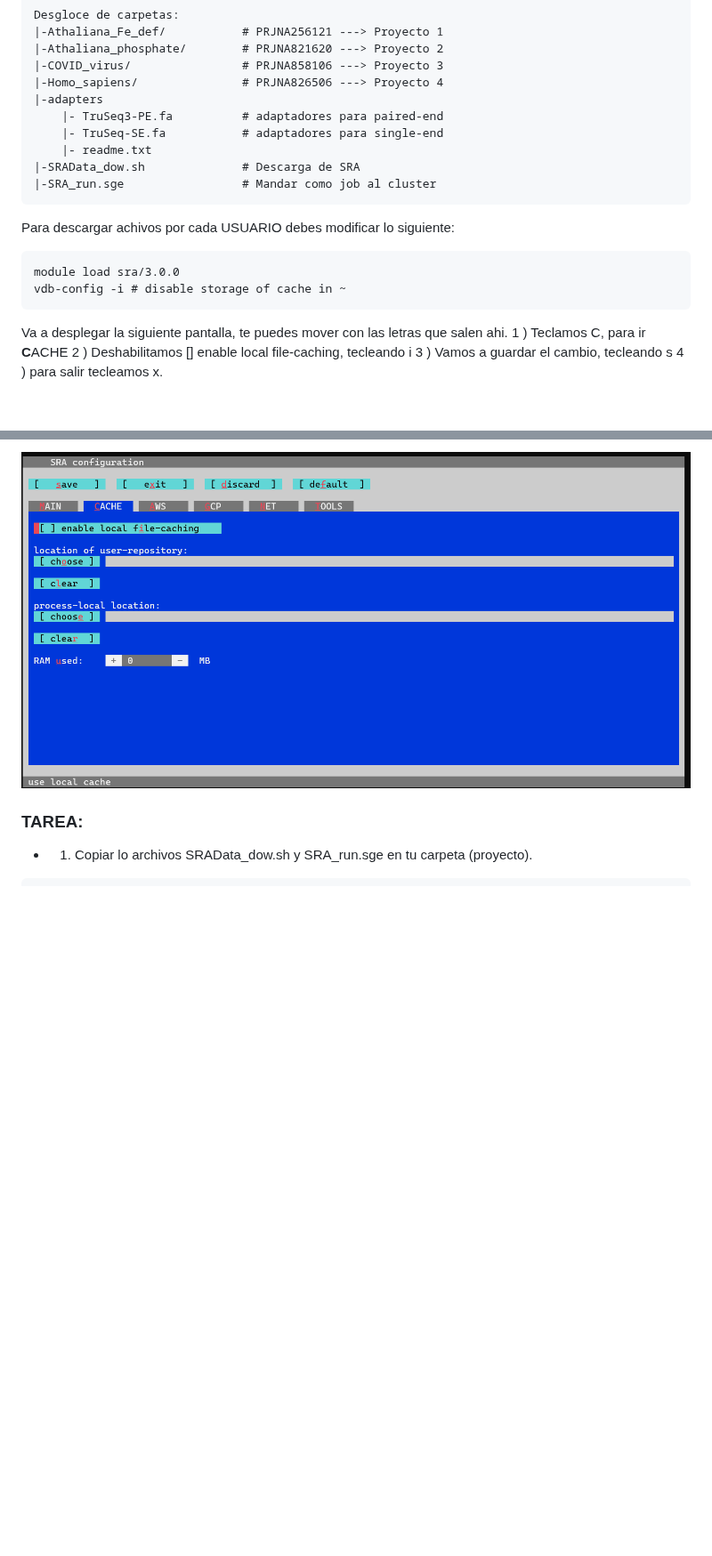
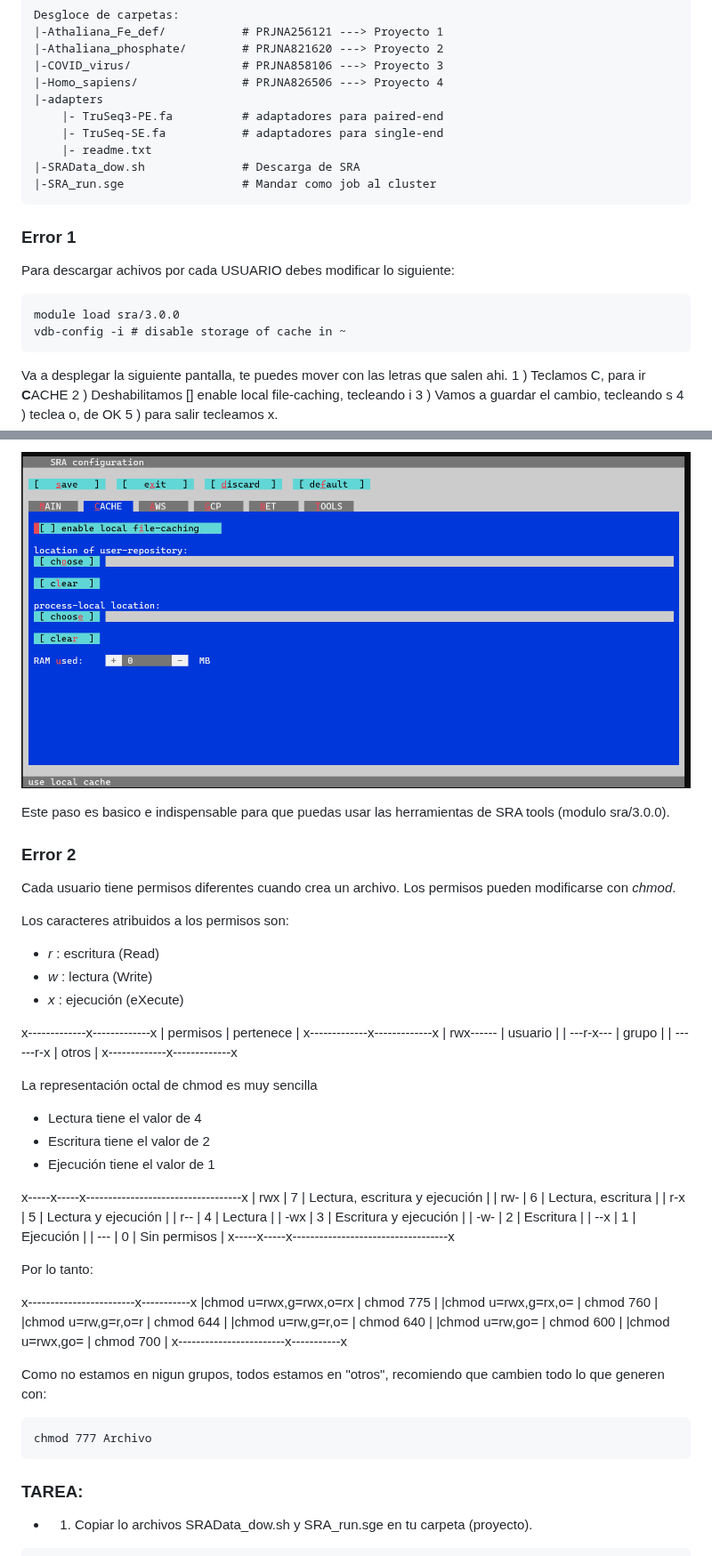
Before and after one commit to EveliaCoss/RNAseq_classFEB2023, a Markdown page: RNA_seq/README.md, 2 parts joined by grey strips. Shown at 89% size. GitHub-like rendering; blank space fills up the shorter version.

````diff
--- a/RNA_seq/README.md
+++ b/RNA_seq/README.md
@@ -39,6 +39,8 @@ Desgloce de carpetas:
 |-SRA_run.sge                 # Mandar como job al cluster
 ```
 
+### Error 1
+
 Para descargar achivos por cada USUARIO debes modificar lo siguiente:
 
 ```
@@ -49,9 +51,63 @@ Va a desplegar la siguiente pantalla, te puedes mover con las letras que salen a
 1 ) Teclamos C, para ir **C**ACHE
 2 ) Deshabilitamos [] enable local file-caching, tecleando i
 3 ) Vamos a guardar el cambio, tecleando s
-4 ) para salir tecleamos x.
+4 ) teclea o, de OK
+5 ) para salir tecleamos x.
 
 ![vdf](./img/vdb_config.png)
+
+Este paso es basico e indispensable para que puedas usar las herramientas de SRA tools (modulo sra/3.0.0).
+
+### Error 2
+
+Cada usuario tiene permisos diferentes cuando crea un archivo. Los permisos pueden modificarse con *chmod*.
+
+Los caracteres atribuidos a los permisos son:
+- *r* : escritura (Read)
+- *w* : lectura (Write)
+- *x* : ejecución (eXecute)
+
+x-------------x-------------x
+|  permisos   |  pertenece  |
+x-------------x-------------x
+|  rwx------  | usuario     |
+|  ---r-x---  | grupo       |
+|  ------r-x  | otros       |
+x-------------x-------------x
+
+La representación octal de chmod es muy sencilla
+
+- Lectura tiene el valor de 4
+- Escritura tiene el valor de 2
+- Ejecución tiene el valor de 1
+
+x-----x-----x-----------------------------------x
+| rwx |  7  | Lectura, escritura y ejecución    |
+| rw- |  6  | Lectura, escritura        |
+| r-x |  5  | Lectura y ejecución       |
+| r-- |  4  | Lectura               |
+| -wx |  3  | Escritura y ejecución             |
+| -w- |  2  | Escritura                         |
+| --x |  1  | Ejecución             |
+| --- |  0  | Sin permisos          |
+x-----x-----x-----------------------------------x
+
+Por lo tanto:
+
+x------------------------x-----------x
+|chmod u=rwx,g=rwx,o=rx  | chmod 775 |
+|chmod u=rwx,g=rx,o=     | chmod 760 |
+|chmod u=rw,g=r,o=r      | chmod 644 |
+|chmod u=rw,g=r,o=       | chmod 640 |
+|chmod u=rw,go=          | chmod 600 |
+|chmod u=rwx,go=         | chmod 700 |
+x------------------------x-----------x
+
+Como no estamos en nigun grupos, todos estamos en "otros", recomiendo que cambien todo lo que generen con:
+
+```
+chmod 777 Archivo
+```
 
 ### TAREA:
 
````
Also changed, not shown: other parts of RNA_seq/README.md (+4 -0 lines).
